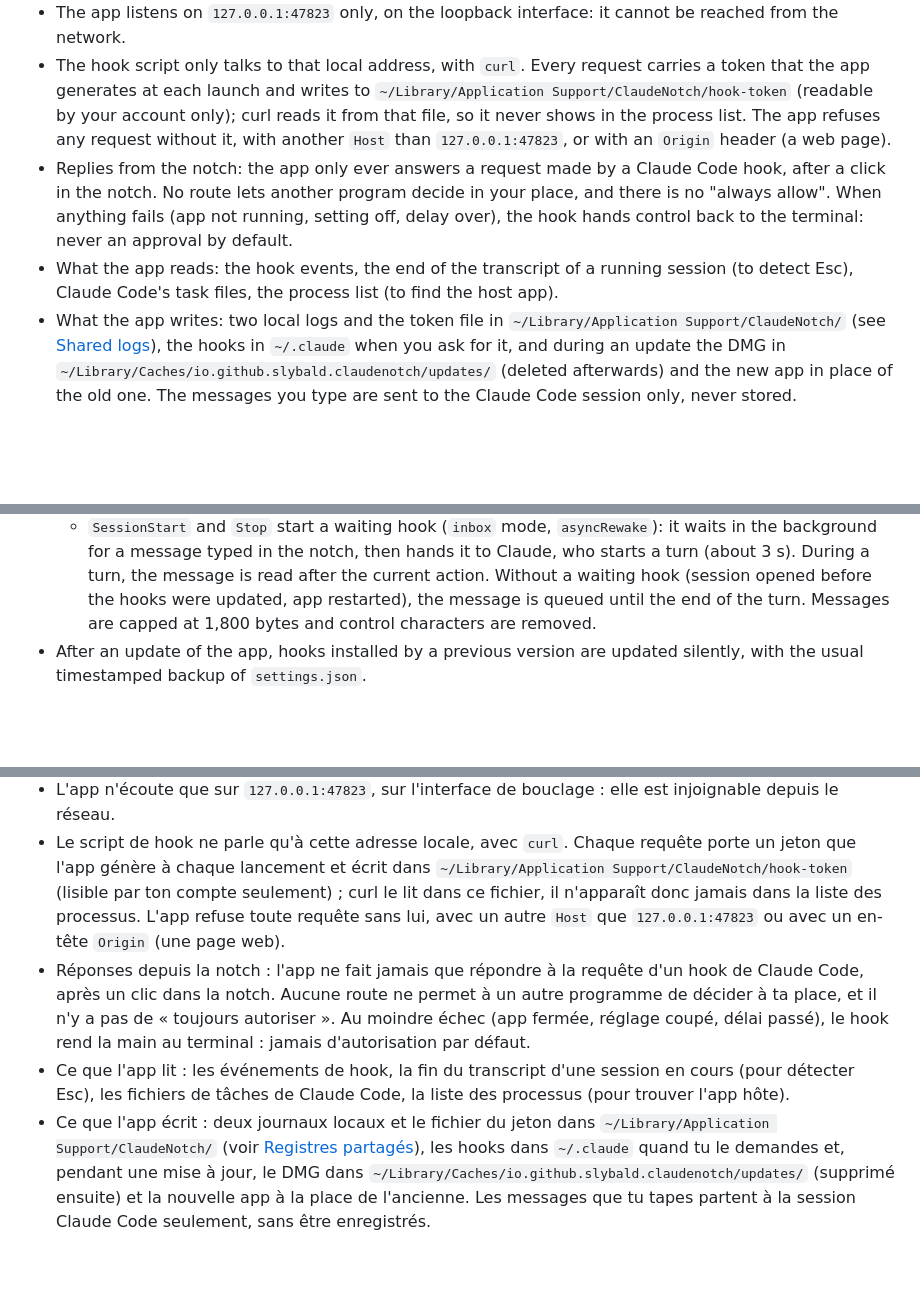
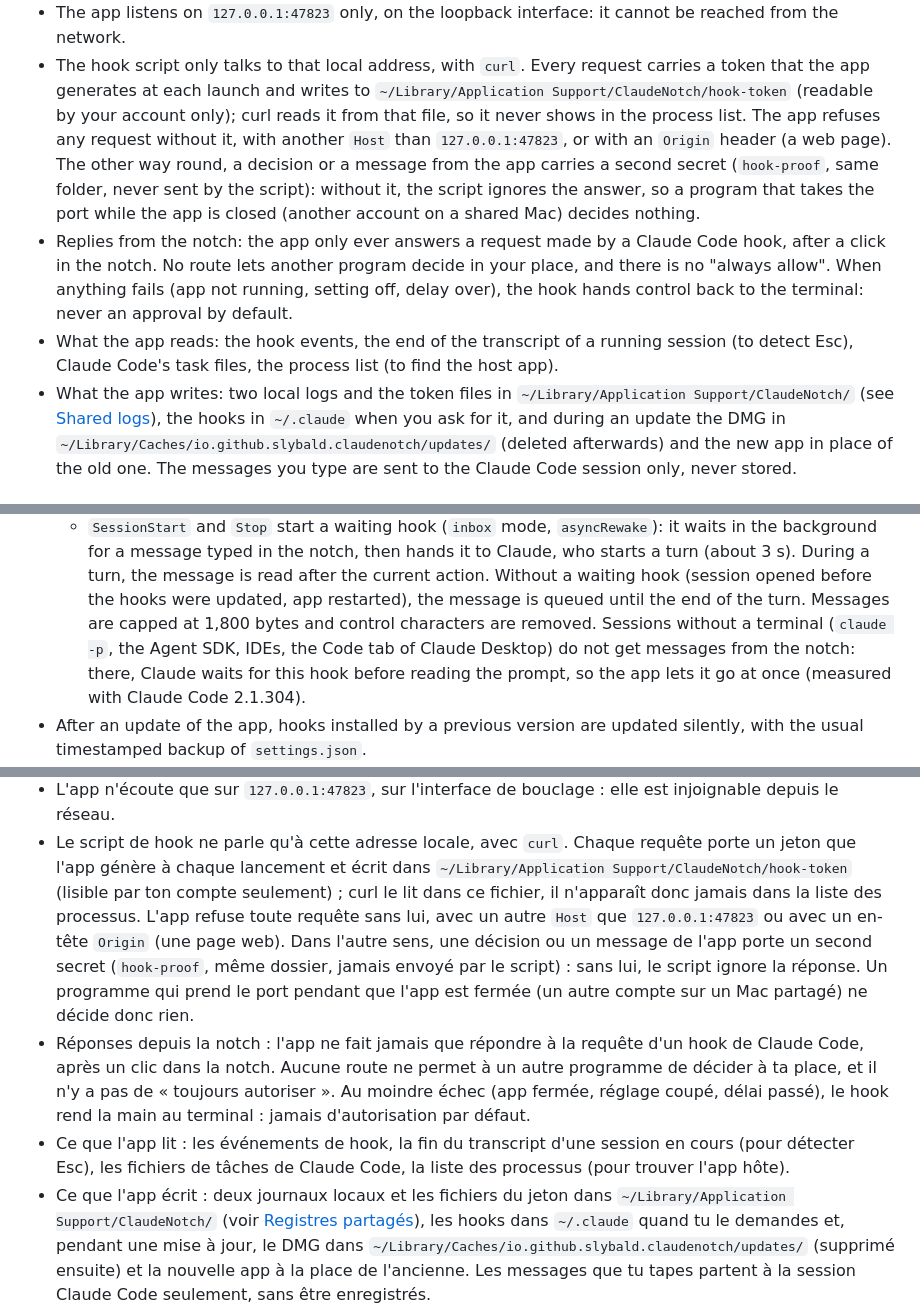
Before and after one commit to Slybald/claude-notch, a Markdown page: README.md, 3 parts joined by grey strips. GitHub-like rendering; blank space fills up the shorter version.

Commit message:
docs: preuve de l'app et sessions sans terminal
Co-Authored-By: Claude Opus 5.5 <noreply@anthropic.com>

```diff
--- a/README.md
+++ b/README.md
@@ -111,13 +111,16 @@ Claude Notch updates itself from the [Releases](https://github.com/Slybald/claud
   generates at each launch and writes to `~/Library/Application Support/ClaudeNotch/hook-token` (readable by
   your account only); curl reads it from that file, so it never shows in the process list. The app refuses any
   request without it, with another `Host` than `127.0.0.1:47823`, or with an `Origin` header (a web page).
+  The other way round, a decision or a message from the app carries a second secret (`hook-proof`, same
+  folder, never sent by the script): without it, the script ignores the answer, so a program that takes the
+  port while the app is closed (another account on a shared Mac) decides nothing.
 - Replies from the notch: the app only ever answers a request made by a Claude Code hook, after a click in the
   notch. No route lets another program decide in your place, and there is no "always allow". When anything
   fails (app not running, setting off, delay over), the hook hands control back to the terminal: never an
   approval by default.
 - What the app reads: the hook events, the end of the transcript of a running session (to detect Esc),
   Claude Code's task files, the process list (to find the host app).
-- What the app writes: two local logs and the token file in `~/Library/Application Support/ClaudeNotch/` (see
+- What the app writes: two local logs and the token files in `~/Library/Application Support/ClaudeNotch/` (see
   [Shared logs](#shared-logs)), the hooks in `~/.claude` when you ask for it, and during an update the DMG in
   `~/Library/Caches/io.github.slybald.claudenotch/updates/` (deleted afterwards) and the new app in place of
   the old one. The messages you type are sent to the Claude Code session only, never stored.
@@ -136,7 +139,9 @@ Claude Notch updates itself from the [Releases](https://github.com/Slybald/claud
     for a message typed in the notch, then hands it to Claude, who starts a turn (about 3 s). During a turn, the
     message is read after the current action. Without a waiting hook (session opened before the hooks were
     updated, app restarted), the message is queued until the end of the turn. Messages are capped at
-    1,800 bytes and control characters are removed.
+    1,800 bytes and control characters are removed. Sessions without a terminal (`claude -p`, the Agent SDK,
+    IDEs, the Code tab of Claude Desktop) do not get messages from the notch: there, Claude waits for this hook
+    before reading the prompt, so the app lets it go at once (measured with Claude Code 2.1.304).
 - After an update of the app, hooks installed by a previous version are updated silently, with the usual
   timestamped backup of `settings.json`.
 - From that process ID, the app walks up the process tree to find the Claude process (to detect the end of
@@ -376,14 +382,16 @@ Claude Notch se met à jour seule depuis la page [Releases](https://github.com/S
   génère à chaque lancement et écrit dans `~/Library/Application Support/ClaudeNotch/hook-token` (lisible par
   ton compte seulement) ; curl le lit dans ce fichier, il n'apparaît donc jamais dans la liste des processus.
   L'app refuse toute requête sans lui, avec un autre `Host` que `127.0.0.1:47823` ou avec un en-tête `Origin`
-  (une page web).
+  (une page web). Dans l'autre sens, une décision ou un message de l'app porte un second secret (`hook-proof`,
+  même dossier, jamais envoyé par le script) : sans lui, le script ignore la réponse. Un programme qui prend le
+  port pendant que l'app est fermée (un autre compte sur un Mac partagé) ne décide donc rien.
 - Réponses depuis la notch : l'app ne fait jamais que répondre à la requête d'un hook de Claude Code, après un
   clic dans la notch. Aucune route ne permet à un autre programme de décider à ta place, et il n'y a pas de
   « toujours autoriser ». Au moindre échec (app fermée, réglage coupé, délai passé), le hook rend la main au
   terminal : jamais d'autorisation par défaut.
 - Ce que l'app lit : les événements de hook, la fin du transcript d'une session en cours (pour détecter
   Esc), les fichiers de tâches de Claude Code, la liste des processus (pour trouver l'app hôte).
-- Ce que l'app écrit : deux journaux locaux et le fichier du jeton dans
+- Ce que l'app écrit : deux journaux locaux et les fichiers du jeton dans
   `~/Library/Application Support/ClaudeNotch/` (voir [Registres partagés](#registres-partagés)), les hooks dans
   `~/.claude` quand tu le demandes et, pendant une mise à jour, le DMG dans
   `~/Library/Caches/io.github.slybald.claudenotch/updates/` (supprimé ensuite) et la nouvelle app à la place de
```
Also changed, not shown: other parts of README.md (+7 -3 lines), docs/ARCHITECTURE.md (+13 -2 lines).
